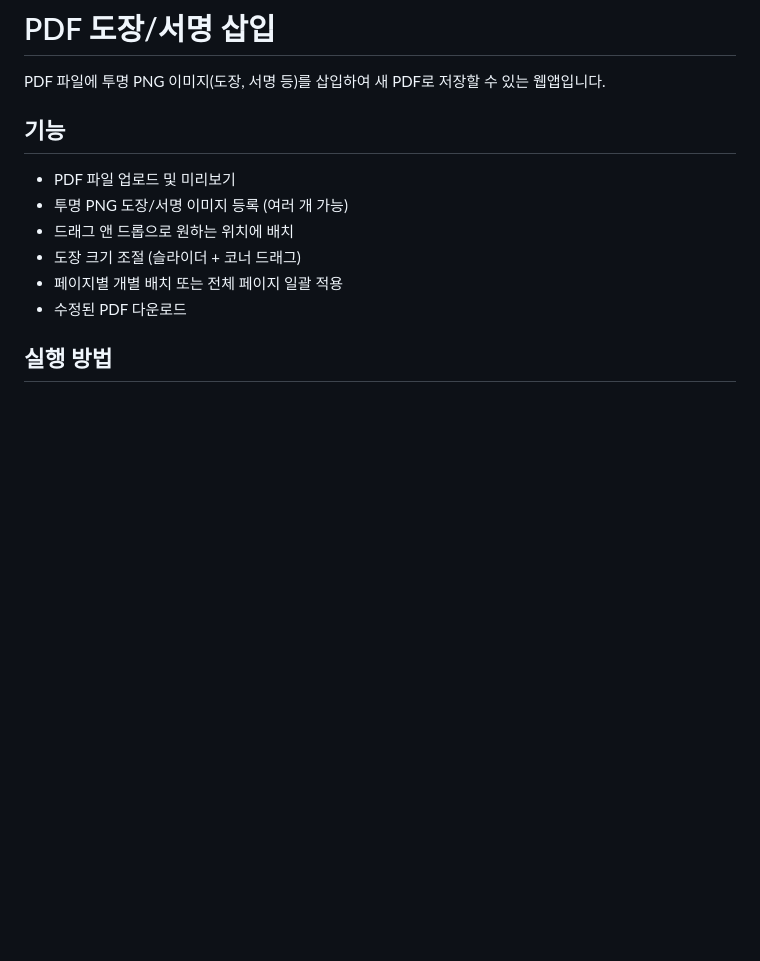
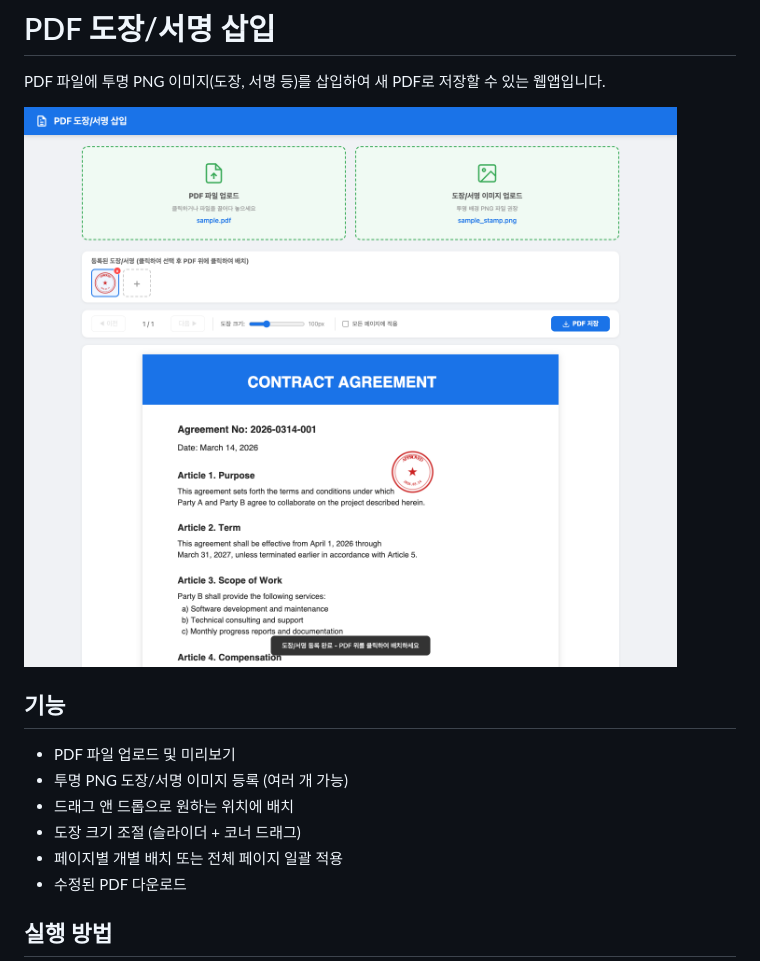
Before and after one commit to dalbom/pdf-signing, a Markdown page: README.md, the part around the change. Rendered like a GitHub page; pictures changed too: screenshot.png (added); blank space fills up the shorter version.

Commit message:
Add screenshot to README
Co-Authored-By: Claude Opus 4.6 (1M context) <noreply@anthropic.com>

```diff
--- a/README.md
+++ b/README.md
@@ -1,6 +1,8 @@
 # PDF 도장/서명 삽입
 
 PDF 파일에 투명 PNG 이미지(도장, 서명 등)를 삽입하여 새 PDF로 저장할 수 있는 웹앱입니다.
+
+![사용 예시](screenshot.png)
 
 ## 기능
 
```
